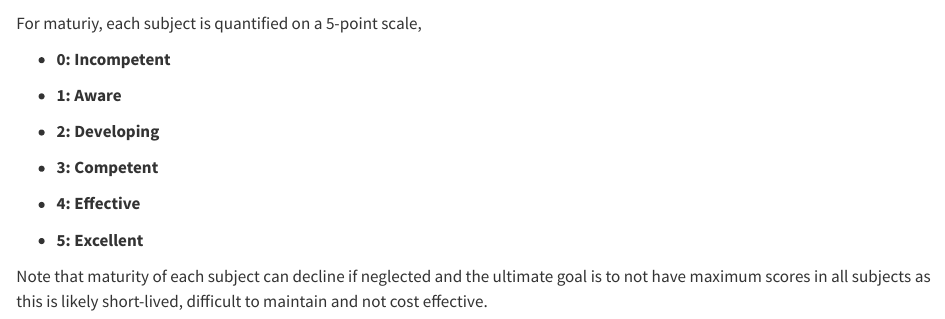
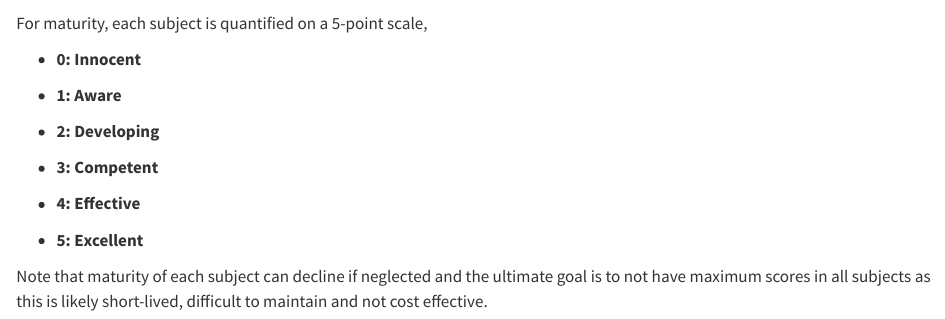
Before and after one commit to nclJoshCowley/jcnotes, a Quarto document (iam_certificate/content/c1_alignment/ampolicy.qmd): the page in a window 1100 px wide, from 780 px down. Rendered offline with R 4.5, knitr and Pandoc in place of Quarto, with nearby package versions.

Commit message:
Fixed typo and incorrect term

```diff
--- a/iam_certificate/content/c1_alignment/ampolicy.qmd
+++ b/iam_certificate/content/c1_alignment/ampolicy.qmd
@@ -19,9 +19,9 @@ These can be found directly from GFMAM, or in the [IAM Anatomy][iam_anatomy]
 Note that these are coloured with the 10-box colour model and not the 6-box
   conceptual model shown in @fig-6box.
 
-For maturiy, each subject is quantified on a 5-point scale,
+For maturity, each subject is quantified on a 5-point scale,
 
-* **0: Incompetent**
+* **0: Innocent**
 
 * **1: Aware**
 
```
